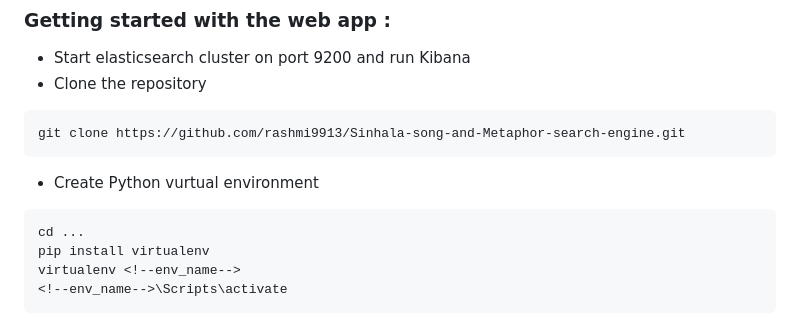
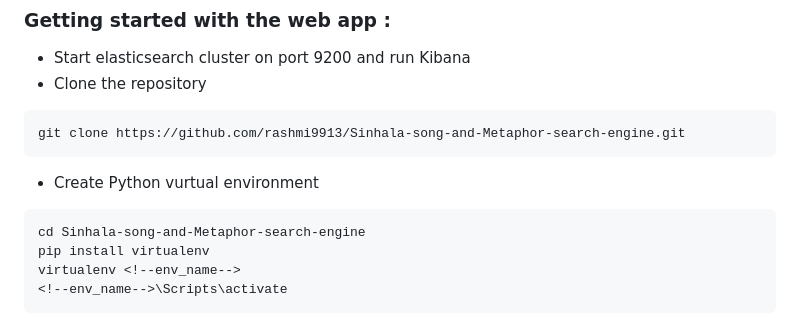
Before and after one commit to rashmi9913/Sinhala-song-and-Metaphor-search-engine, a Markdown page: README.md, the part around the change. Drawn GitHub-style.

````diff
--- a/README.md
+++ b/README.md
@@ -73,7 +73,7 @@ Each song contains following data fields.
    ```
    - Create Python vurtual environment
    ```
-   cd ...
+   cd Sinhala-song-and-Metaphor-search-engine
    pip install virtualenv
    virtualenv <!--env_name-->
    <!--env_name-->\Scripts\activate
````
